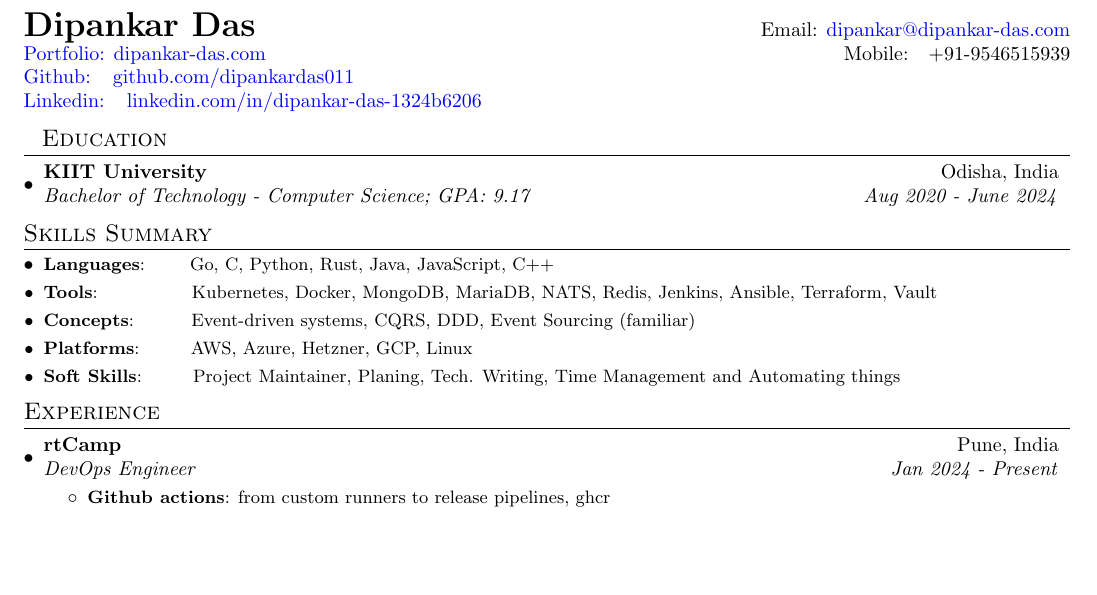
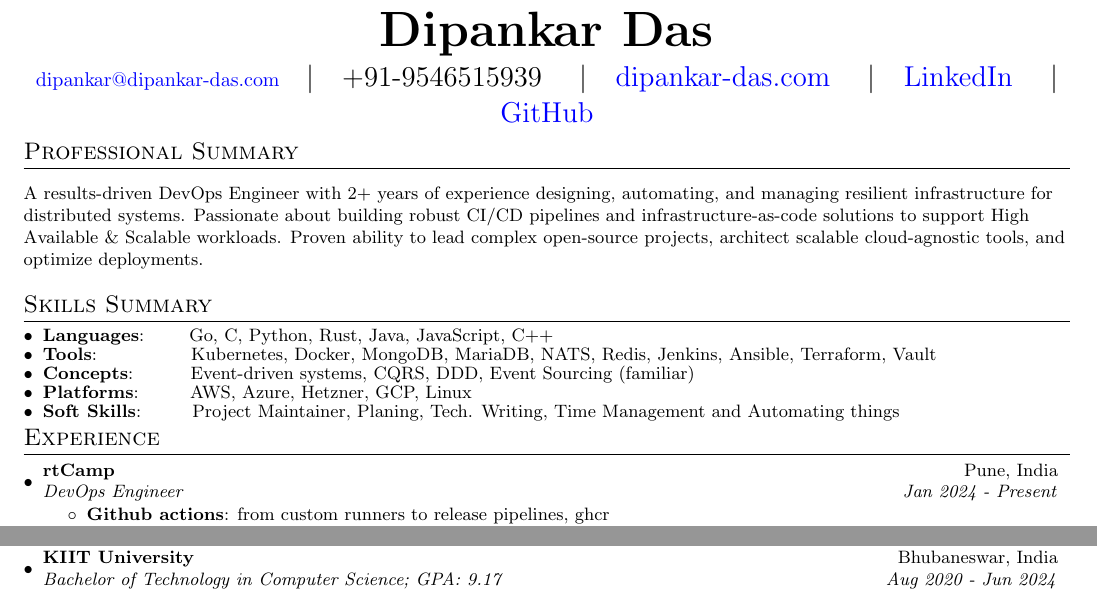
Before and after one commit to dipankardas011/dipankardas011, a LaTeX document (docs/main.tex): part of page 1 of 2 before the commit and two parts of pages 1 and 2 of 2 after it, the two joined at a grey line, cut so that both start at the same text, the shorter picture padded with empty space. Compiled offline with pdfLaTeX.

Commit message:
updated the main tex
Signed-off-by: Dipankar Das <65275144+dipankardas011@users.noreply.github.com>

```diff
--- a/docs/main.tex
+++ b/docs/main.tex
@@ -76,22 +76,25 @@
 \begin{document}
 
 %----------HEADING-----------------
-\begin{tabular*}{\textwidth}{l@{\extracolsep{\fill}}r}
-  \textbf{{\LARGE Dipankar Das}} & Email: \href{mailto:}{dipankar@dipankar-das.com}\\
-  \href{https://dipankar-das.com/}{Portfolio: dipankar-das.com} & Mobile:~~~+91-9546515939 \\
-  \href{https://github.com/dipankardas011}{Github: ~~github.com/dipankardas011} \\
-  \href{https://www.linkedin.com/in/dipankar-das-1324b6206/}{Linkedin: ~~linkedin.com/in/dipankar-das-1324b6206} \\
-\end{tabular*}
+\begin{center}
+    \textbf{\Huge \scshape Dipankar Das} \\ \vspace{2pt}
+    \href{mailto:dipankar@dipankar-das.com}{dipankar@dipankar-das.com} \quad \Large\textbar \quad
+    +91-9546515939 \quad \Large\textbar \quad
+    \href{https://dipankar-das.com/}{dipankar-das.com} \quad \Large\textbar \quad
+    \href{https://www.linkedin.com/in/dipankar-das-1324b6206/}{LinkedIn} \quad \Large\textbar \quad
+    \href{https://github.com/dipankardas011}{GitHub}
+\end{center}
 
-%-----------EDUCATION-----------------
-\section{~~Education}
-  \resumeSubHeadingListStart
-    \resumeSubheading
-      {KIIT University}{Odisha, India}
-      {Bachelor of Technology - Computer Science;  GPA: 9.17}{Aug 2020 - June 2024}
-    \resumeSubHeadingListEnd
 
-\vspace{-5pt}
+%-----------PROFESSIONAL SUMMARY-----------------
+\section{Professional Summary}
+\vspace{5pt}
+% --- FIX #2: REMOVED THE UNNECESSARY \item{...} WRAPPER ---
+\small{A results-driven DevOps Engineer with 2+ years of experience designing, automating, and managing resilient infrastructure for distributed systems. Passionate about building robust CI/CD pipelines and infrastructure-as-code solutions to support High Available \& Scalable workloads. Proven ability to lead complex open-source projects, architect scalable cloud-agnostic tools, and optimize deployments.}
+\vspace{5pt}
+
+
+%-----------SKILLS-----------------
 \section{Skills Summary}
 	\resumeSubHeadingListStart
         \resumeSubItem{Languages}{~~~~~~Go, C, Python, Rust, Java, JavaScript, C++}
@@ -195,6 +195,15 @@
 
 \end{description}
 
+
+%-----------EDUCATION-----------------
+\section{Education}
+  \resumeSubHeadingListStart
+    \resumeSubheading
+      {KIIT University}{Bhubaneswar, India}
+      {Bachelor of Technology in Computer Science; GPA: 9.17}{Aug 2020 - Jun 2024}
+  \resumeSubHeadingListEnd
+
 %-----------LANGUAGES-----------------
 \vspace{-5pt}
 
```
Also changed, not shown: docs/main.tex (9 more changed lines).
